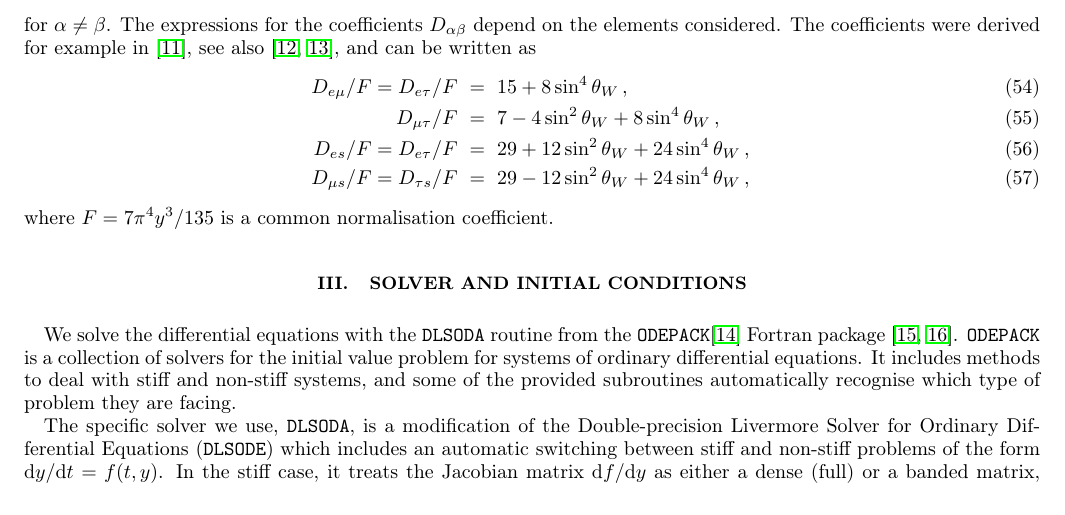
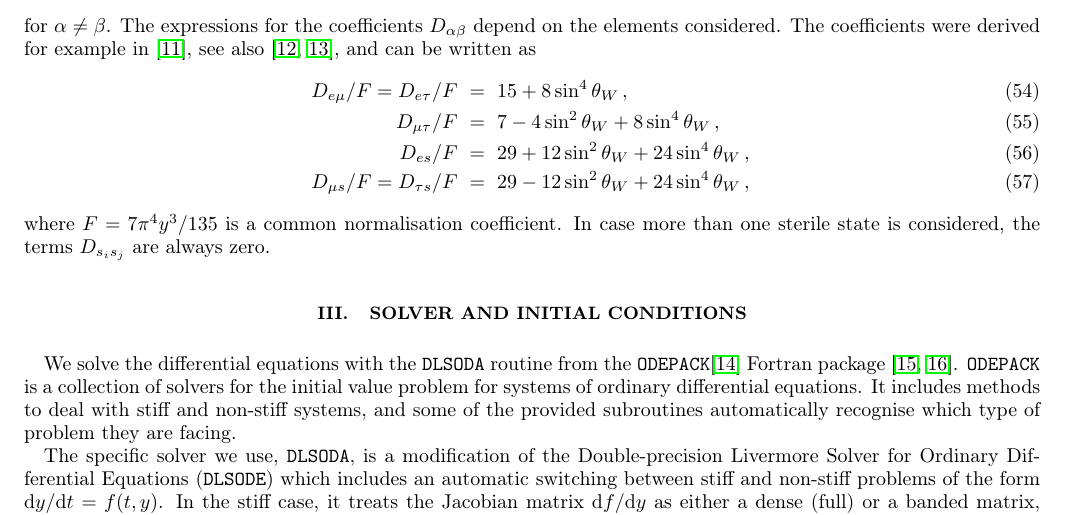
Before and after one commit to JakeSpisak/FortEPiaNO_public_copy, a LaTeX paper (notes/fortepiano.tex): part of page 5 of 8, cut so that both start at the same text. Compiled offline with pdfLaTeX.

Commit message:
one typo and one comment about damping factors in notes

```diff
--- a/notes/fortepiano.tex
+++ b/notes/fortepiano.tex
@@ -715,11 +715,12 @@ and can be written as
 \begin{eqnarray}
 D_{e\mu}/F=D_{e\tau}/F & = & 15 + 8\sin^4\theta_W\,,\\
 D_{\mu\tau}/F & = & 7 - 4\sin^2\theta_W + 8\sin^4\theta_W\,,\\
-D_{es}/F=D_{e\tau}/F & = & 29 + 12\sin^2\theta_W + 24\sin^4\theta_W\,,\\
+D_{es}/F & = & 29 + 12\sin^2\theta_W + 24\sin^4\theta_W\,,\\
 D_{\mu s}/F = D_{\tau s}/F & = & 29 - 12\sin^2\theta_W + 24\sin^4\theta_W\,,
 \end{eqnarray}
 where
 $F=7\pi^4 y^3/135$ is a common normalisation coefficient.
+In case more than one sterile state is considered, the terms $D_{s_is_j}$ are always zero.
 
 
 \section{Solver and initial conditions}
```
Also changed, not shown: notes/fortepiano.pdf.
